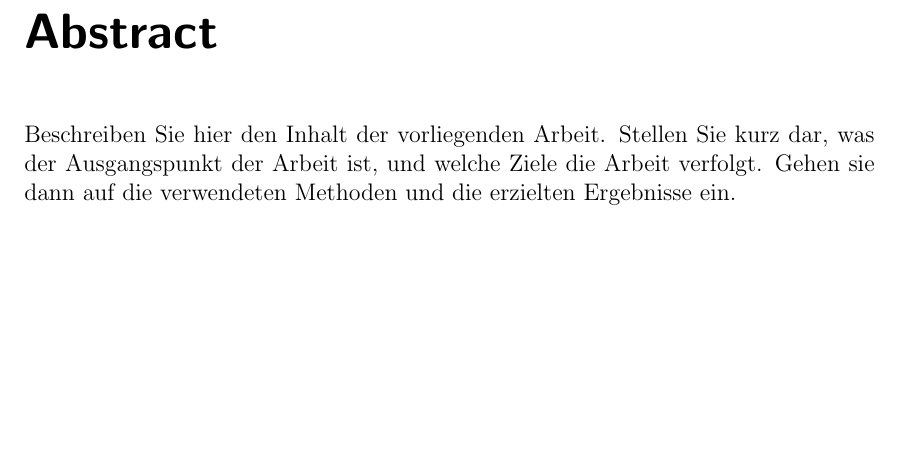
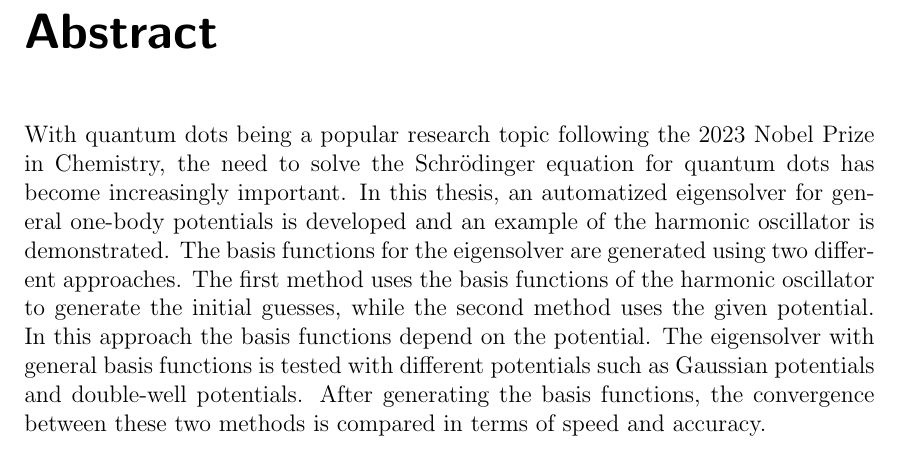
Before and after one commit to thuytr18/Bachelorthesis, a LaTeX thesis (thesis.tex, which reads abstract.tex): part of page 3 of 20, cut so that both start at the same text, the shorter picture padded with empty space. Compiled offline with pdfLaTeX.

Commit message:
Added Abstract

```diff
--- a/abstract.tex
+++ b/abstract.tex
@@ -1,8 +1,9 @@
 \chapter*{Abstract}
 
 %%%%%%%%%%%%%%%%%%%%%%%%%%%%%%%%%%%%%%%%%%%%%%%%%%%%%%%%%%%%%%%%%%%%%%%%%%%%%%%%
-
-Beschreiben Sie hier den Inhalt der vorliegenden Arbeit. Stellen Sie
-kurz dar, was der Ausgangspunkt der Arbeit ist, und welche Ziele die
-Arbeit verfolgt. Gehen sie dann auf die verwendeten Methoden und die
-erzielten Ergebnisse ein.
+With quantum dots being a popular research topic following the 2023 Nobel Prize in Chemistry, the need to solve the Schrödinger equation for quantum dots has become increasingly important.
+In this thesis, an automatized eigensolver for general one-body potentials is developed and an example of the harmonic oscillator is demonstrated.
+The basis functions for the eigensolver are generated using two different approaches.
+The first method uses the basis functions of the harmonic oscillator to generate the initial guesses, while the second method uses the given potential. In this approach the basis functions depend on the potential.
+The eigensolver with general basis functions is tested with different potentials such as Gaussian potentials and double-well potentials.
+After generating the basis functions, the convergence between these two methods is compared in terms of speed and accuracy.
```
Also changed, not shown: thesis.pdf.
